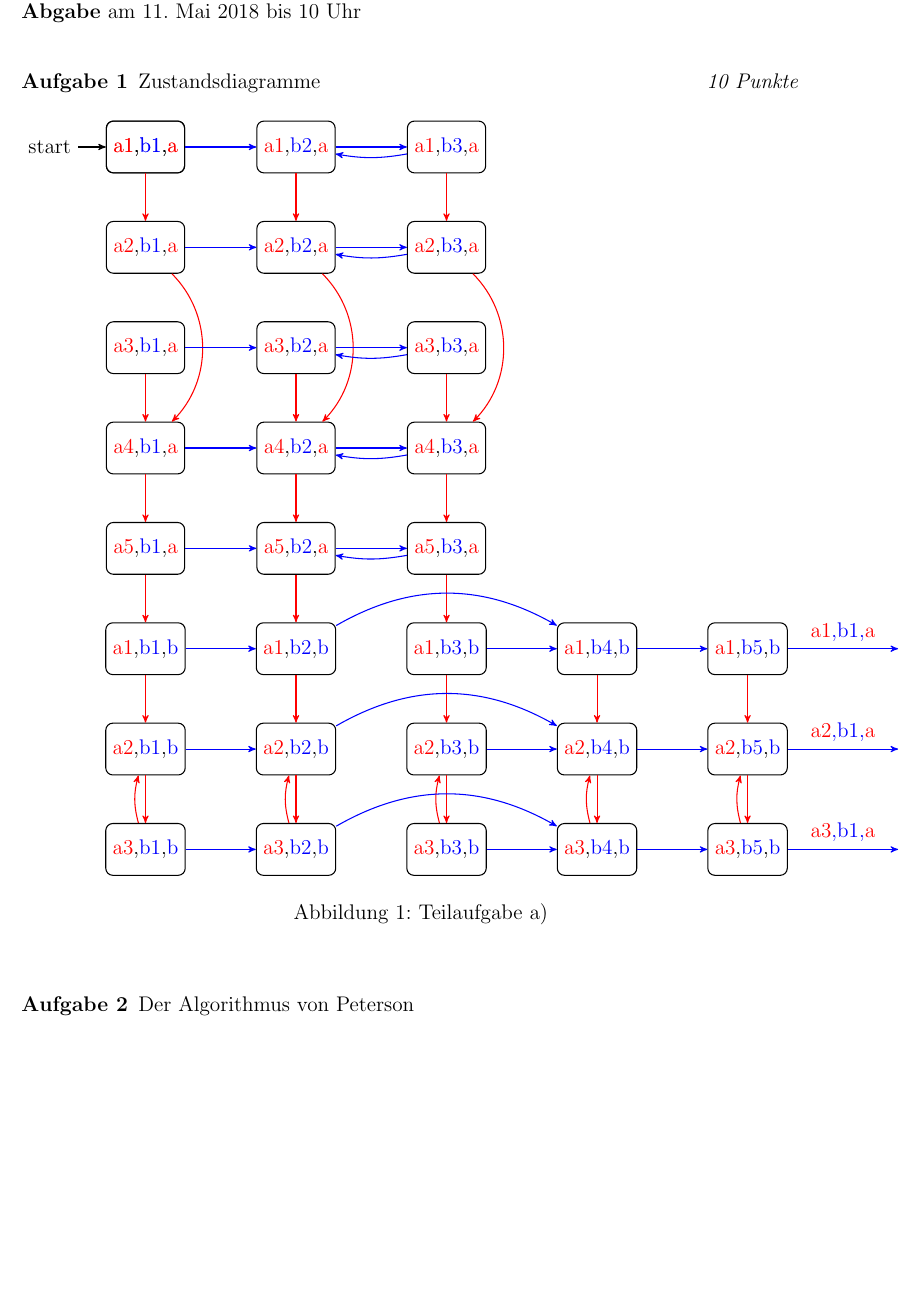
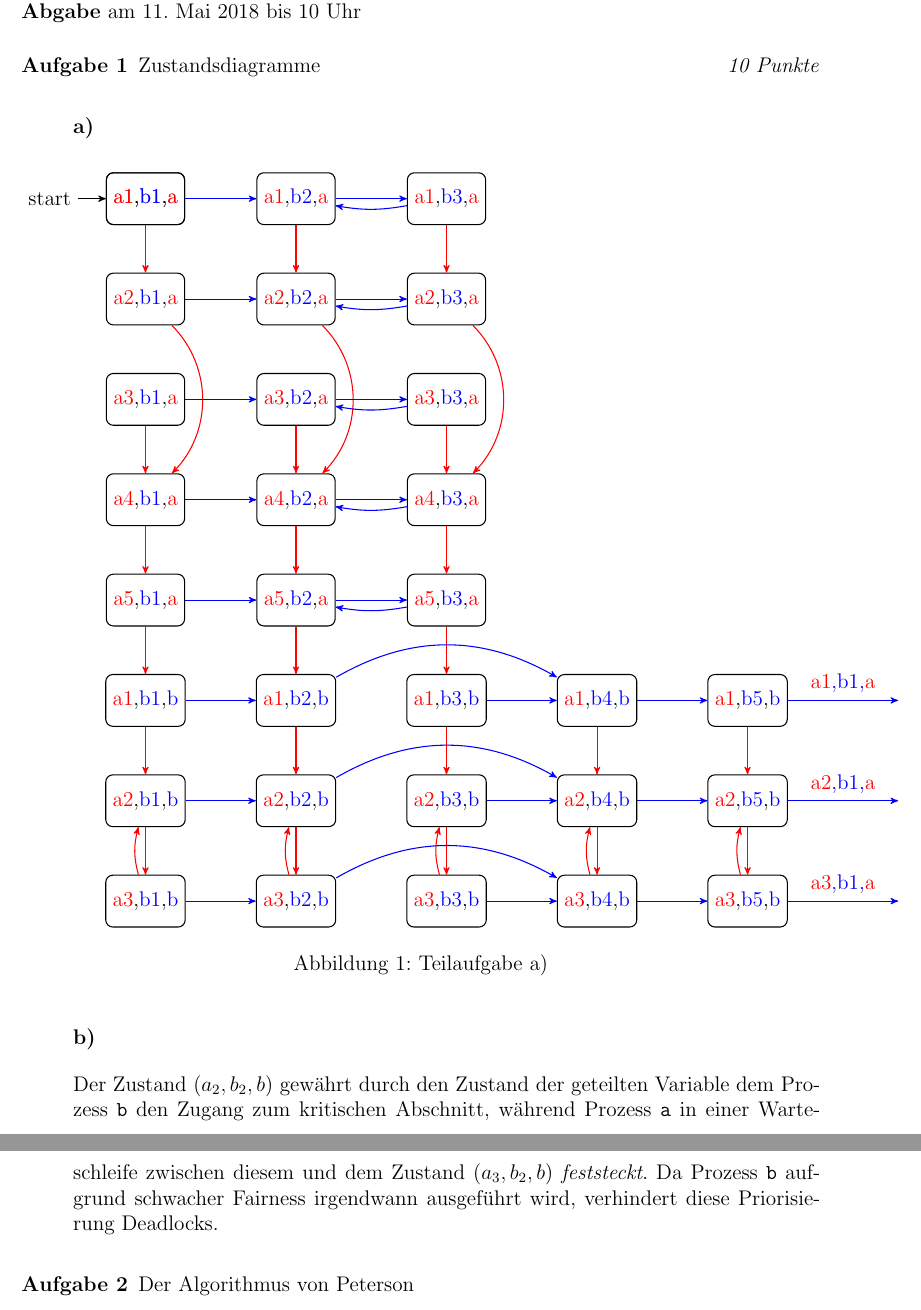
Before and after one commit to AntonHermann/alp4, a LaTeX document (3/ab.tex): part of page 1 of 3 before the commit and two parts of pages 1 and 2 of 3 after it, the two joined at a grey line, cut so that both start at the same text, the shorter picture padded with empty space. Compiled offline with pdfLaTeX.

Commit message:
aufgabe 1b

```diff
--- a/3/ab.tex
+++ b/3/ab.tex
@@ -51,6 +51,7 @@ Anton Oehler, Jona Rex
 	% AUFGABE 1
 	\AUFGABE{Zustandsdiagramme}{10 Punkte}
 	% 1 a
+	\subsubsection*{a)}
 	\renewcommand{\r}[1]{\textcolor{red}{#1}}
 	\newcommand{\g}[1]{\textcolor{blue}{#1}}
 	\begin{figure}[htbp]
@@ -123,6 +124,8 @@ Anton Oehler, Jona Rex
 		\end{tikzpicture}
 		\caption{Teilaufgabe a)}
 	\end{figure}
+\subsubsection*{b)}
+Der Zustand $(a_2, b_2, b)$ gewährt durch den Zustand der geteilten Variable dem Prozess \texttt{b} den Zugang zum kritischen Abschnitt, während Prozess \texttt{a} in einer Warteschleife zwischen diesem und dem Zustand $(a_3, b_2, b)$ \textit{feststeckt}. Da Prozess \texttt{b} aufgrund schwacher Fairness irgendwann ausgeführt wird, verhindert diese Priorisierung Deadlocks.
 
 \AUFGABE{Der Algorithmus von Peterson}{}
 \begin{enumerate}
```
Also changed, not shown: 3/ab.pdf.
